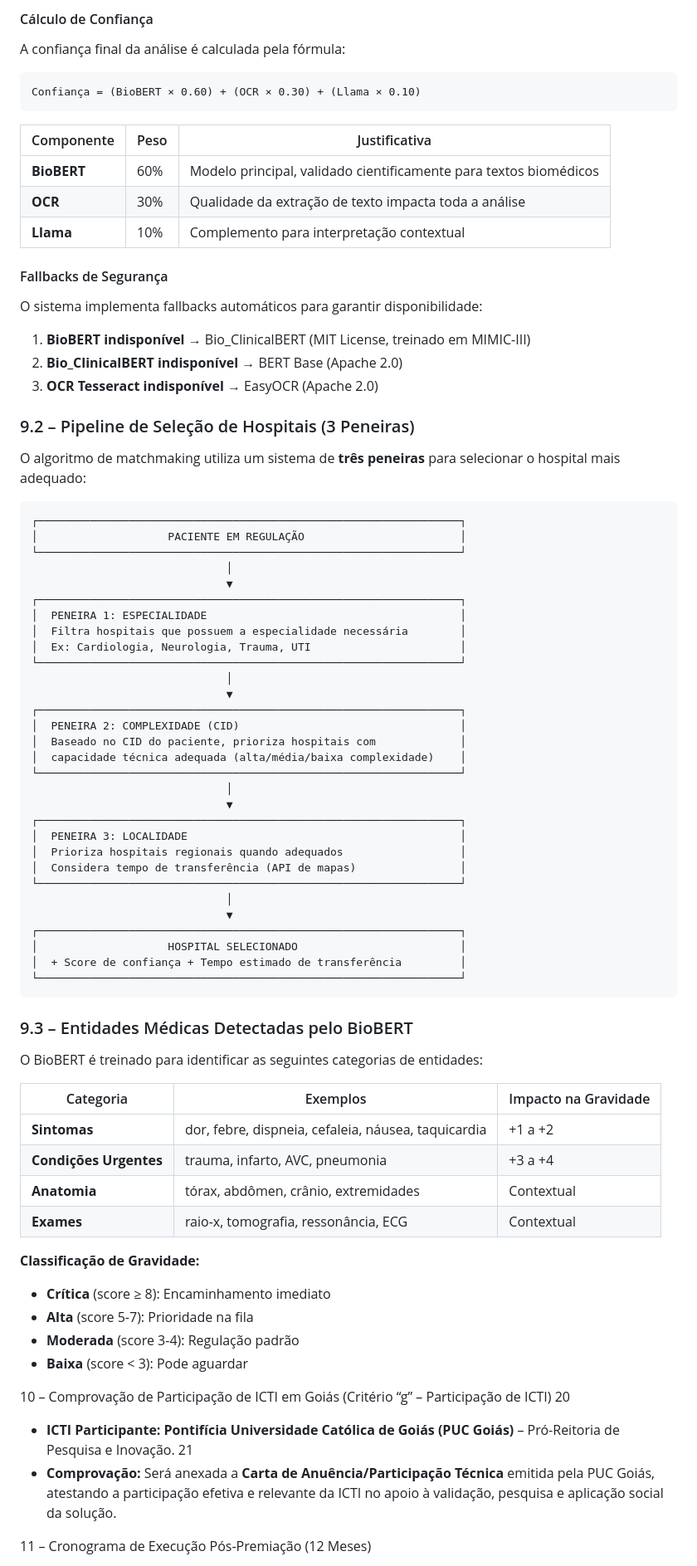
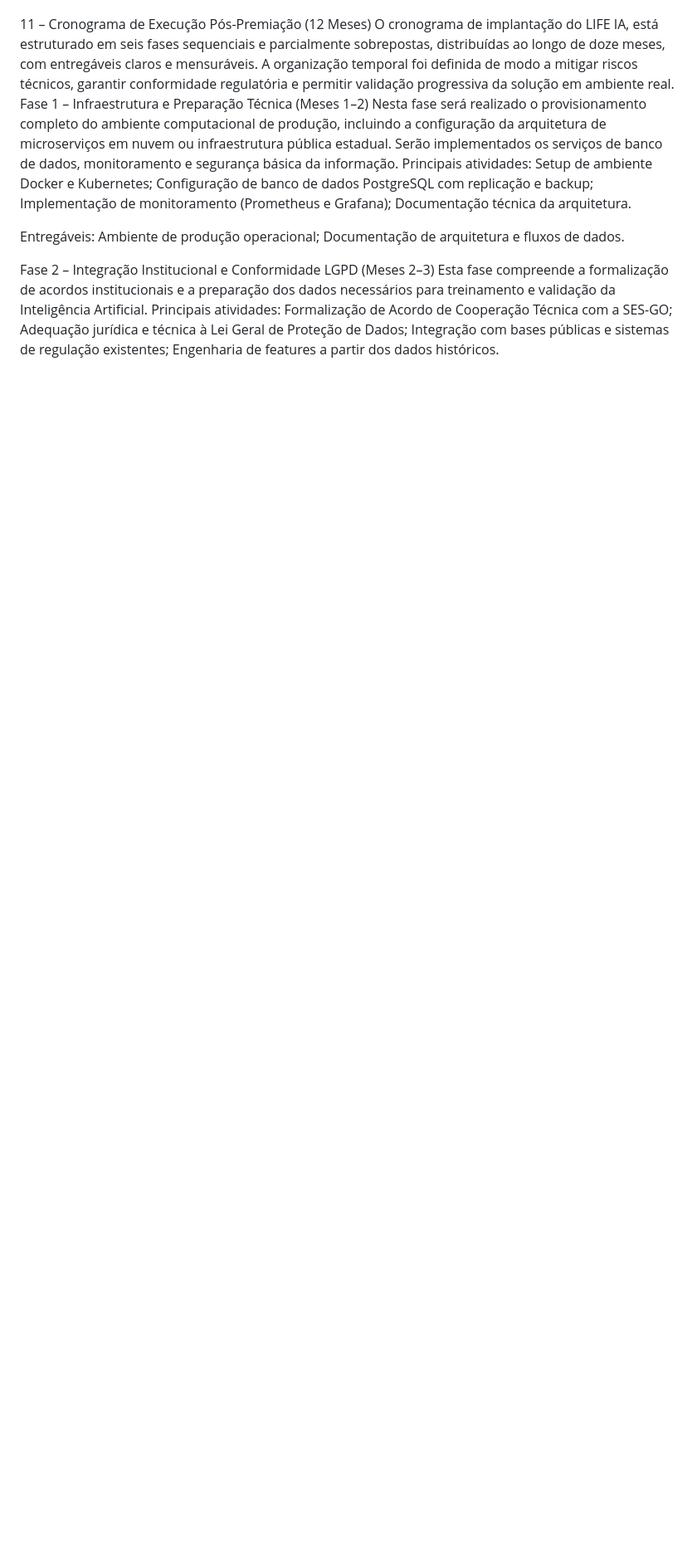
Before and after one commit to LiviaMor/regulacao-ms, a Markdown page: Projeto Regulacao.md, the part around one of its changes. Shown at 83% size. Drawn GitHub-style; blank space fills up the shorter version.

````diff
--- a/Projeto Regulacao.md
+++ b/Projeto Regulacao.md
@@ -132,84 +109,14 @@ O BioBERT foi escolhido por ser o modelo de NLP biomédico mais validado cientif
-#### Cálculo de Confiança
-
-A confiança final da análise é calculada pela fórmula:
-
-```
-Confiança = (BioBERT × 0.60) + (OCR × 0.30) + (Llama × 0.10)
-```
-
-| Componente | Peso | Justificativa |
-|------------|------|---------------|
-| **BioBERT** | 60% | Modelo principal, validado cientificamente para textos biomédicos |
-| **OCR** | 30% | Qualidade da extração de texto impacta toda a análise |
-| **Llama** | 10% | Complemento para interpretação contextual |
-
-#### Fallbacks de Segurança
-
-O sistema implementa fallbacks automáticos para garantir disponibilidade:
-
-1. **BioBERT indisponível** → Bio_ClinicalBERT (MIT License, treinado em MIMIC-III)
-2. **Bio_ClinicalBERT indisponível** → BERT Base (Apache 2.0)
-3. **OCR Tesseract indisponível** → EasyOCR (Apache 2.0)
-
-### 9.2 – Pipeline de Seleção de Hospitais (3 Peneiras)
-
-O algoritmo de matchmaking utiliza um sistema de **três peneiras** para selecionar o hospital mais adequado:
-
-```
-┌─────────────────────────────────────────────────────────────────┐
-│                    PACIENTE EM REGULAÇÃO                        │
-└─────────────────────────────────────────────────────────────────┘
-                              │
-                              ▼
-┌─────────────────────────────────────────────────────────────────┐
-│  PENEIRA 1: ESPECIALIDADE                                       │
-│  Filtra hospitais que possuem a especialidade necessária        │
-│  Ex: Cardiologia, Neurologia, Trauma, UTI                       │
-└─────────────────────────────────────────────────────────────────┘
-                              │
-                              ▼
-┌─────────────────────────────────────────────────────────────────┐
-│  PENEIRA 2: COMPLEXIDADE (CID)                                  │
-│  Baseado no CID do paciente, prioriza hospitais com             │
-│  capacidade técnica adequada (alta/média/baixa complexidade)    │
-└─────────────────────────────────────────────────────────────────┘
-                              │
-                              ▼
-┌─────────────────────────────────────────────────────────────────┐
-│  PENEIRA 3: LOCALIDADE                                          │
-│  Prioriza hospitais regionais quando adequados                  │
-│  Considera tempo de transferência (API de mapas)                │
-└─────────────────────────────────────────────────────────────────┘
-                              │
-                              ▼
-┌─────────────────────────────────────────────────────────────────┐
-│                    HOSPITAL SELECIONADO                         │
-│  + Score de confiança + Tempo estimado de transferência         │
-└─────────────────────────────────────────────────────────────────┘
-```
-
-### 9.3 – Entidades Médicas Detectadas pelo BioBERT
-
-O BioBERT é treinado para identificar as seguintes categorias de entidades:
-
-| Categoria | Exemplos | Impacto na Gravidade |
-|-----------|----------|---------------------|
-| **Sintomas** | dor, febre, dispneia, cefaleia, náusea, taquicardia | +1 a +2 |
-| **Condições Urgentes** | trauma, infarto, AVC, pneumonia | +3 a +4 |
-| **Anatomia** | tórax, abdômen, crânio, extremidades | Contextual |
-| **Exames** | raio-x, tomografia, ressonância, ECG | Contextual |
-
-**Classificação de Gravidade:**
-- **Crítica** (score ≥ 8): Encaminhamento imediato
-- **Alta** (score 5-7): Prioridade na fila
-- **Moderada** (score 3-4): Regulação padrão
-- **Baixa** (score < 3): Pode aguardar
+11 – Cronograma de Execução Pós-Premiação (12 Meses)
+O cronograma de implantação do  LIFE IA, está estruturado em seis fases sequenciais e parcialmente sobrepostas, distribuídas ao longo de doze meses, com entregáveis claros e mensuráveis. A organização temporal foi definida de modo a mitigar riscos técnicos, garantir conformidade regulatória e permitir validação progressiva da solução em ambiente real.
+Fase 1 – Infraestrutura e Preparação Técnica (Meses 1–2)
+Nesta fase será realizado o provisionamento completo do ambiente computacional de produção, incluindo a configuração da arquitetura de microserviços em nuvem ou infraestrutura pública estadual. Serão implementados os serviços de banco de dados, monitoramento e segurança básica da informação.
+Principais atividades: Setup de ambiente Docker e Kubernetes; Configuração de banco de dados PostgreSQL com replicação e backup; Implementação de monitoramento (Prometheus e Grafana); Documentação técnica da arquitetura.
 
 
-10 – Comprovação de Participação de ICTI em Goiás (Critério “g” – Participação de ICTI) 20
+Entregáveis: Ambiente de produção operacional; Documentação de arquitetura e fluxos de dados.
 
-* **ICTI Participante:** **Pontifícia Universidade Católica de Goiás (PUC Goiás)** – Pró-Reitoria de Pesquisa e Inovação. 21
-* **Comprovação:** Será anexada a **Carta de Anuência/Participação Técnica** emitida pela PUC Goiás, atestando a participação efetiva e relevante da ICTI no apoio à validação, pesquisa e aplicação social da solução.
 
-11 – Cronograma de Execução Pós-Premiação (12 Meses)
+Fase 2 – Integração Institucional e Conformidade LGPD (Meses 2–3)
+Esta fase compreende a formalização de acordos institucionais e a preparação dos dados necessários para treinamento e validação da Inteligência Artificial.
+Principais atividades: Formalização de Acordo de Cooperação Técnica com a SES-GO; Adequação jurídica e técnica à Lei Geral de Proteção de Dados; Integração com bases públicas e sistemas de regulação existentes; Engenharia de features a partir dos dados históricos.
 
````
Also changed, not shown: other parts of Projeto Regulacao.md (+143 -134 lines).
